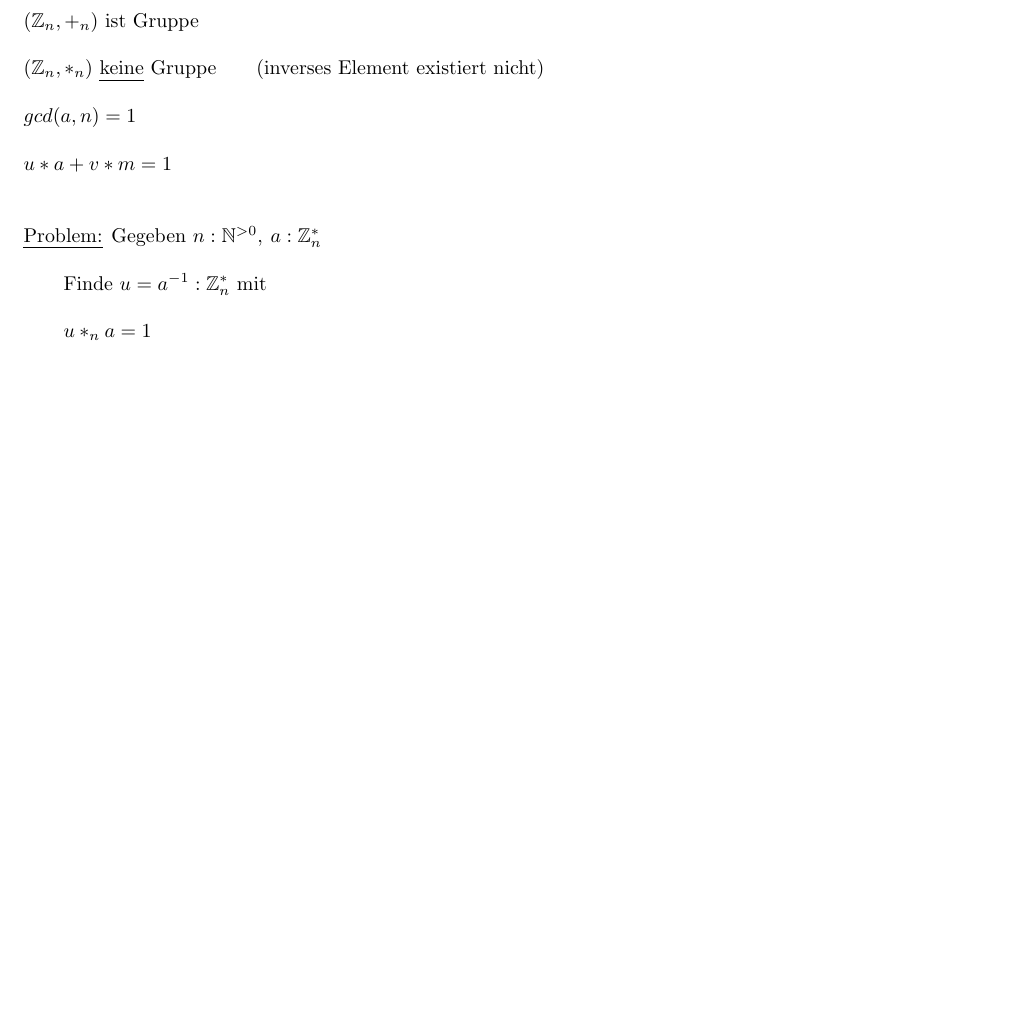
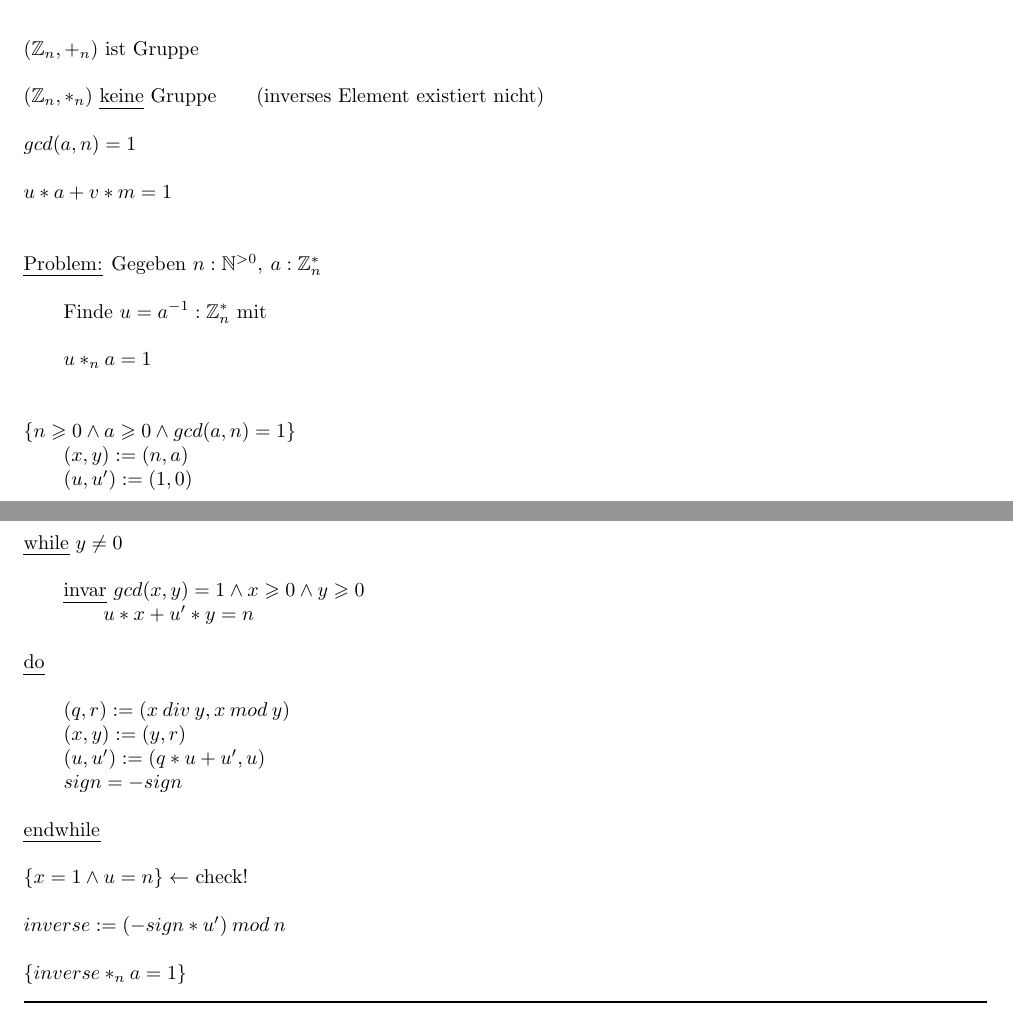
Before and after one commit to kyriakosschwarz/fhnw, a LaTeX document (dim2/dim2_Lektion1.tex): part of page 36 of 36 before the commit and two parts of pages 36 and 37 of 37 after it, the two joined at a grey line, cut so that both start at the same text, the shorter picture padded with empty space. Compiled offline with pdfLaTeX.

Commit message:
Week 14 complete

```diff
--- a/dim2/dim2_Lektion1.tex
+++ b/dim2/dim2_Lektion1.tex
@@ -2031,13 +2031,32 @@ $u*a + v*m =1$\\
 \\
 \tab $u *_n a =1$\\
 \\
-
-
-
-
-
-
-
+\\
+$\{n\geqslant 0 \wedge a\geqslant 0 \wedge gcd(a,n) = 1\}$\\
+\tab $(x,y) := (n,a)$\\
+\tab $(u,u') := (1,0)$\\
+\tab $sign := +1$\\
+\\
+\uline{while} $y \neq 0$\\
+\\
+\tab \uline{invar} $gcd(x,y) = 1 \wedge x\geqslant 0 \wedge y\geqslant 0$\\
+\tab \tab $u*x + u' * y =n$\\
+\\
+\uline{do}\\
+\\
+\tab $(q,r) := (x \: div\: y, x\: mod\: y)$\\
+\tab $(x,y) := (y,r)$\\
+\tab $(u,u') := (q*u + u', u)$\\
+\tab $sign = -sign$\\
+\\
+\uline{endwhile}\\
+\\
+$\{ x =1 \wedge u = n\} \leftarrow$ check!\\
+\\
+$inverse := (-sign * u')\: mod\: n$\\
+\\
+$\{inverse *_n a =1\}$\\
+\rule{\textwidth}{0.4mm}\\
 
 
 
```
Also changed, not shown: dim2/dim2_Lektion1.pdf, 3 other files.
